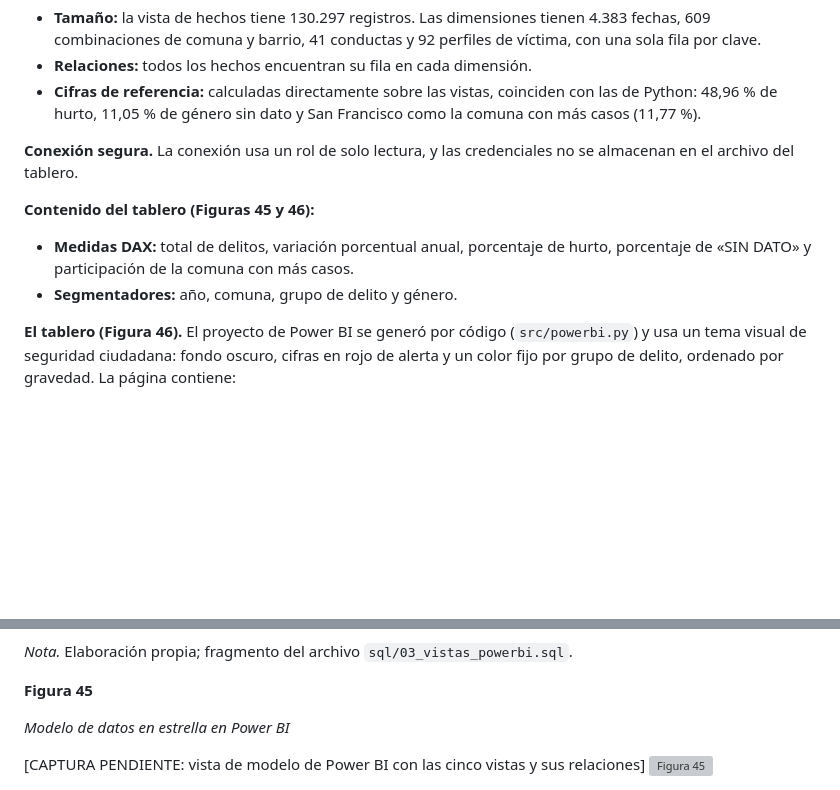
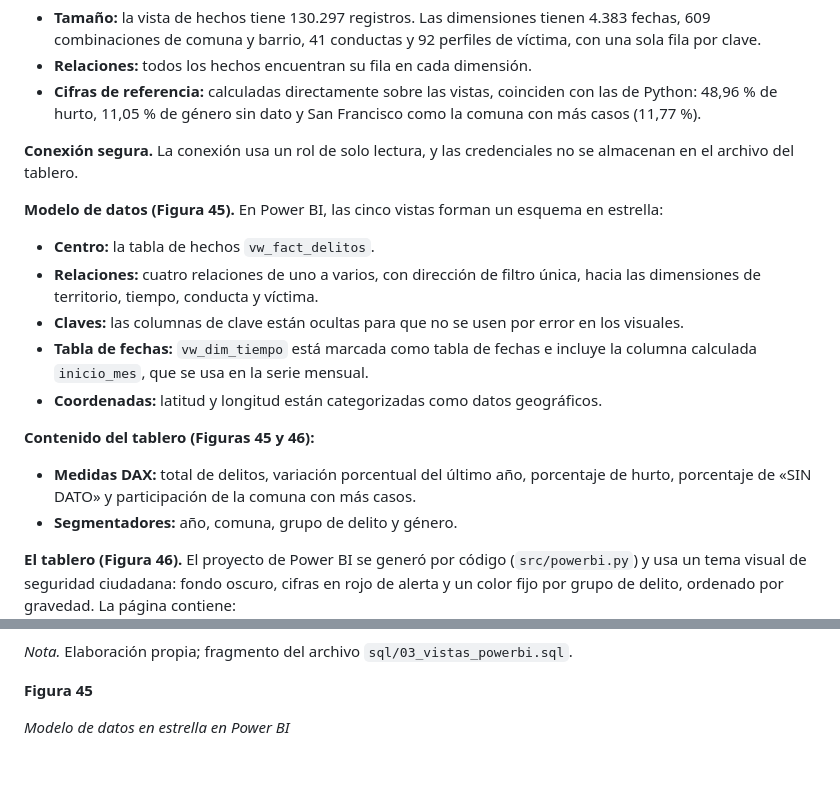
Before and after one commit to HeymerDev/eda-delitos, a Markdown page: docs/resultados.md, 2 parts joined by grey strips. Drawn GitHub-style; blank space fills up the shorter version; grey boxes are pictures that could not be loaded.

Commit message:
Fase 4: captura del modelo en estrella de Power BI (figura 45)
Co-Authored-By: Claude Opus 5.5 <noreply@anthropic.com>

```diff
--- a/docs/resultados.md
+++ b/docs/resultados.md
@@ -765,10 +765,20 @@ forman un modelo en estrella (`sql/03_vistas_powerbi.sql`):
 **Conexión segura.** La conexión usa un rol de solo lectura, y las credenciales no se almacenan en el archivo
 del tablero.
 
+**Modelo de datos (Figura 45).** En Power BI, las cinco vistas forman un esquema en estrella:
+
+- **Centro:** la tabla de hechos `vw_fact_delitos`.
+- **Relaciones:** cuatro relaciones de uno a varios, con dirección de filtro única, hacia las dimensiones de
+  territorio, tiempo, conducta y víctima.
+- **Claves:** las columnas de clave están ocultas para que no se usen por error en los visuales.
+- **Tabla de fechas:** `vw_dim_tiempo` está marcada como tabla de fechas e incluye la columna calculada
+  `inicio_mes`, que se usa en la serie mensual.
+- **Coordenadas:** latitud y longitud están categorizadas como datos geográficos.
+
 **Contenido del tablero (Figuras 45 y 46):**
 
-- **Medidas DAX:** total de delitos, variación porcentual anual, porcentaje de hurto, porcentaje de «SIN DATO»
-  y participación de la comuna con más casos.
+- **Medidas DAX:** total de delitos, variación porcentual del último año, porcentaje de hurto, porcentaje de
+  «SIN DATO» y participación de la comuna con más casos.
 - **Segmentadores:** año, comuna, grupo de delito y género.
 
 **El tablero (Figura 46).** El proyecto de Power BI se generó por código (`src/powerbi.py`) y usa un tema
@@ -819,7 +829,6 @@ ordenado por gravedad. La página contiene:
 
 *Modelo de datos en estrella en Power BI*
 
-[CAPTURA PENDIENTE: vista de modelo de Power BI con las cinco vistas y sus relaciones]
 ![Figura 45](capturas/figura_45_pbi_modelo.png)
 
 *Nota.* Elaboración propia en Power BI con datos de Alcaldía de Bucaramanga (2023).
```
Also changed, not shown: docs/capturas/figura_45_pbi_modelo.png (added).
